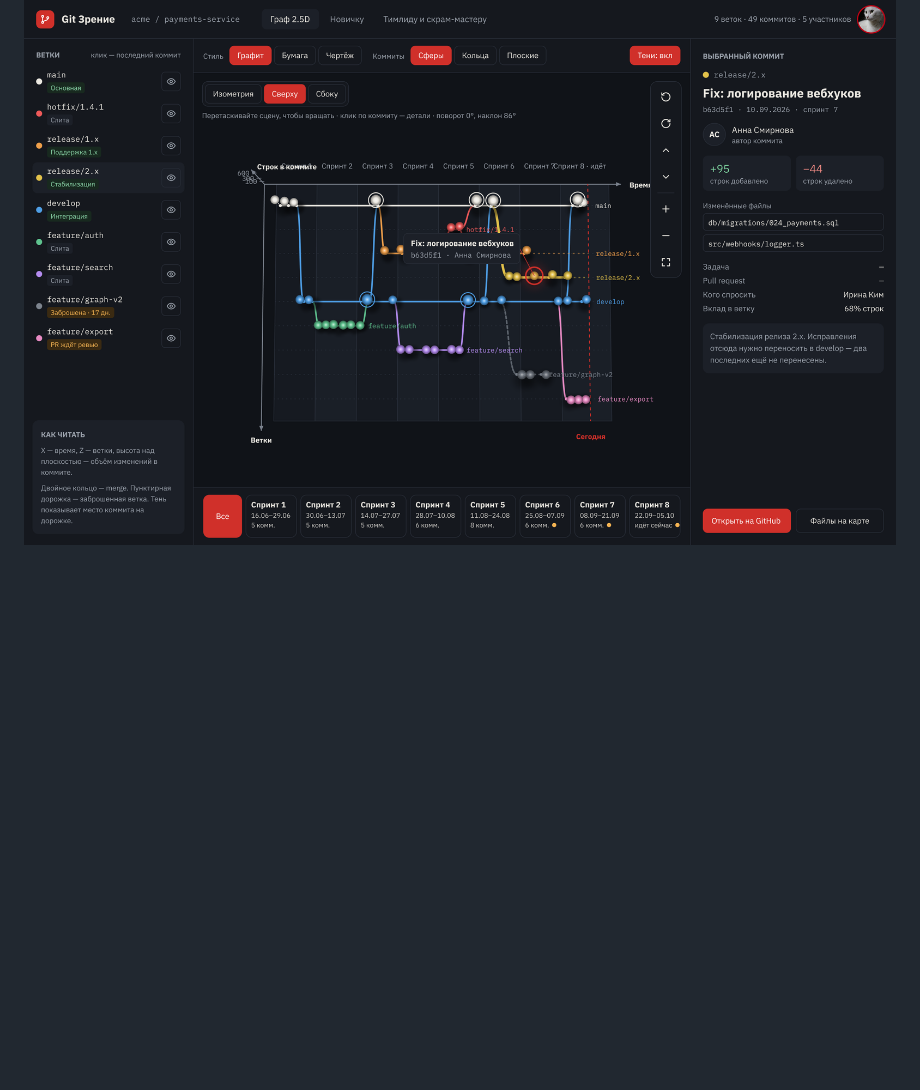
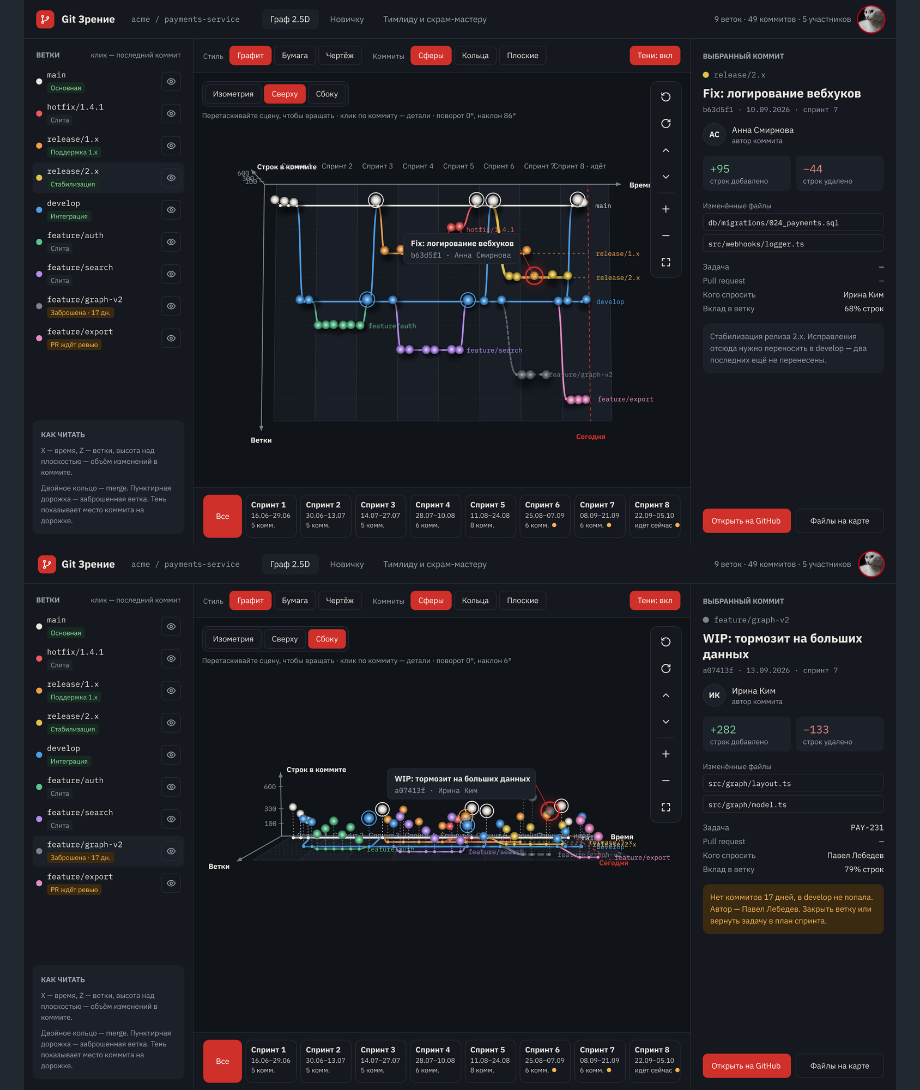
Before and after one commit to mrkotmon/git-zrenie, a Markdown page: docs/mockups.md, the part around one of its changes. Rendered like a GitHub page; pictures changed too: docs/img/graph-side.png (added); blank space fills up the shorter version.

```diff
--- a/docs/mockups.md
+++ b/docs/mockups.md
@@ -14,6 +14,7 @@ Figma:https://www.figma.com/design/0cewODosFvpQXMtYZBgfpq/Untitled?node-id=0-1&t
 ## Граф 2.5D
 ![Граф](img/graph-iso.png)
 ![Вид сверху](img/graph-top.png)
+![Вид сбоку](img/graph-side.png)
 ![Тема Бумага](img/graph-paper.png)
 
 ## Новичку
```
Also changed, not shown: other parts of docs/mockups.md (+3 -0 lines), README.md (+2 -4 lines).
